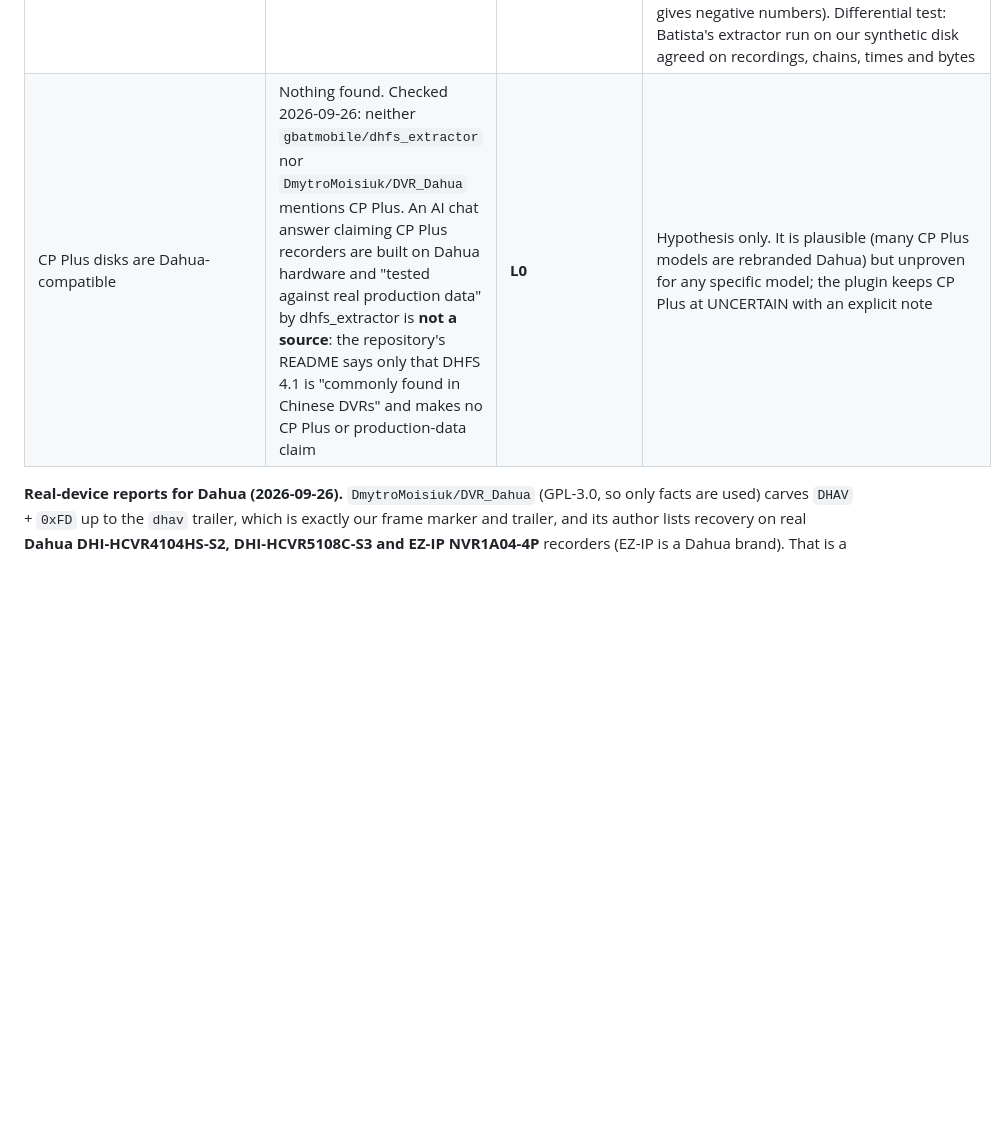
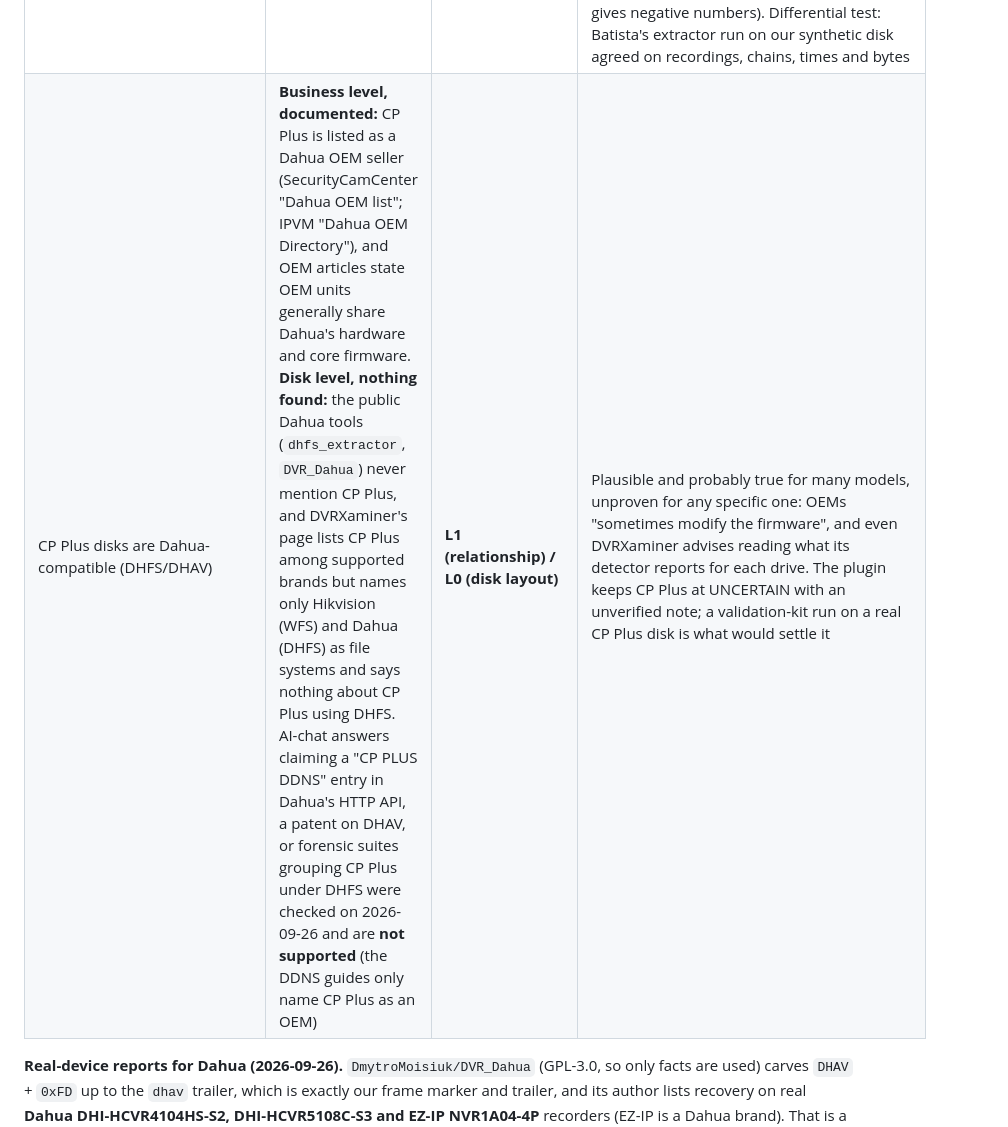
Before and after one commit to BhanuPrasad-2006/sih-26150, a Markdown page: docs/format_verification.md, the part around the change. Rendered like a GitHub page; blank space fills up the shorter version.

```diff
--- a/docs/format_verification.md
+++ b/docs/format_verification.md
@@ -43,7 +43,7 @@ from someone else's reverse engineering; the gate exists to decide how far each
 | Packed date bit layout (yr6/mo4/day5/hr5/min6/sec6, +2000) | FFmpeg `get_timeinfo`; Wullen Table V; Batista `decode_timestamp` | **L2** (3 sources) | Local device time, no timezone |
 | Footer `dhav` + repeated size | Wullen (size must match header); MDPI (footer with magic, size); FFmpeg (8-byte trailer accounting, tag optional) | **L2** | MDPI also claims a footer *checksum* (12 bytes); FFmpeg shows 8: **conflict, unresolved** |
 | DHFS 4.1 disk index: `DHFS4.1` at sector 0, partition table sector 30, boot sector, 32-byte descriptors, cluster chains | Wullen spec + X-Tension code (BSD-3); Batista `dhfs41.py` (independent Python, no licence) | **L2, implemented 2026-09-24** (`dahua_dhfs.py`) | Agree on: signature, table offset 0x3C00, boot-sector fields (0x10/0x14/0x2C/0x30/0x44/0x48/0x4C/0xF8), descriptor offsets (0/1/2-3/4/8/12/16/20/24), video address formula. **Conflicts:** free descriptor byte (`0xFE` in spec, `0` in Batista: both accepted); fragment count (`+1` in Batista: chain length used); camera decode (`&0x0F +1` vs `-48 +1`: the mask is right on the spec's own disk, where the reference gives negative numbers). Differential test: Batista's extractor run on our synthetic disk agreed on recordings, chains, times and bytes |
-| CP Plus disks are Dahua-compatible | Nothing found. Checked 2026-09-26: neither `gbatmobile/dhfs_extractor` nor `DmytroMoisiuk/DVR_Dahua` mentions CP Plus. An AI chat answer claiming CP Plus recorders are built on Dahua hardware and "tested against real production data" by dhfs_extractor is **not a source**: the repository's README says only that DHFS 4.1 is "commonly found in Chinese DVRs" and makes no CP Plus or production-data claim | **L0** | Hypothesis only. It is plausible (many CP Plus models are rebranded Dahua) but unproven for any specific model; the plugin keeps CP Plus at UNCERTAIN with an explicit note |
+| CP Plus disks are Dahua-compatible (DHFS/DHAV) | **Business level, documented:** CP Plus is listed as a Dahua OEM seller (SecurityCamCenter "Dahua OEM list"; IPVM "Dahua OEM Directory"), and OEM articles state OEM units generally share Dahua's hardware and core firmware. **Disk level, nothing found:** the public Dahua tools (`dhfs_extractor`, `DVR_Dahua`) never mention CP Plus, and DVRXaminer's page lists CP Plus among supported brands but names only Hikvision (WFS) and Dahua (DHFS) as file systems and says nothing about CP Plus using DHFS. AI-chat answers claiming a "CP PLUS DDNS" entry in Dahua's HTTP API, a patent on DHAV, or forensic suites grouping CP Plus under DHFS were checked on 2026-09-26 and are **not supported** (the DDNS guides only name CP Plus as an OEM) | **L1 (relationship) / L0 (disk layout)** | Plausible and probably true for many models, unproven for any specific one: OEMs "sometimes modify the firmware", and even DVRXaminer advises reading what its detector reports for each drive. The plugin keeps CP Plus at UNCERTAIN with an unverified note; a validation-kit run on a real CP Plus disk is what would settle it |
 
 **Real-device reports for Dahua (2026-09-26).** `DmytroMoisiuk/DVR_Dahua` (GPL-3.0, so only facts are used) carves `DHAV` + `0xFD` up to the `dhav` trailer, which is exactly our frame marker and trailer, and its author lists recovery on real **Dahua DHI-HCVR4104HS-S2, DHI-HCVR5108C-S3 and EZ-IP NVR1A04-4P** recorders (EZ-IP is a Dahua brand). That is a report by the author, not something we have verified, and it covers Dahua-branded devices only, not CP Plus. `gbatmobile/dhfs_extractor` (MIT per its README) is the independent DHFS 4.1 reader our index parser was cross-checked against. Neither repository publishes disk images.
 
```
Also changed, not shown: docs/oem_comparison.md (+1 -1 lines).
